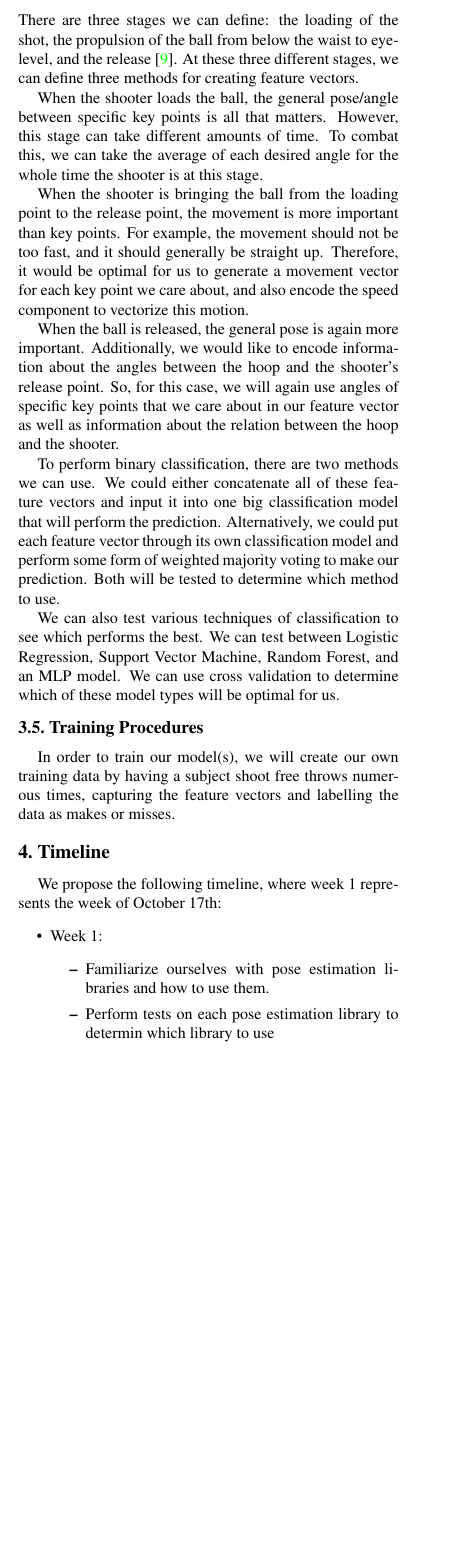
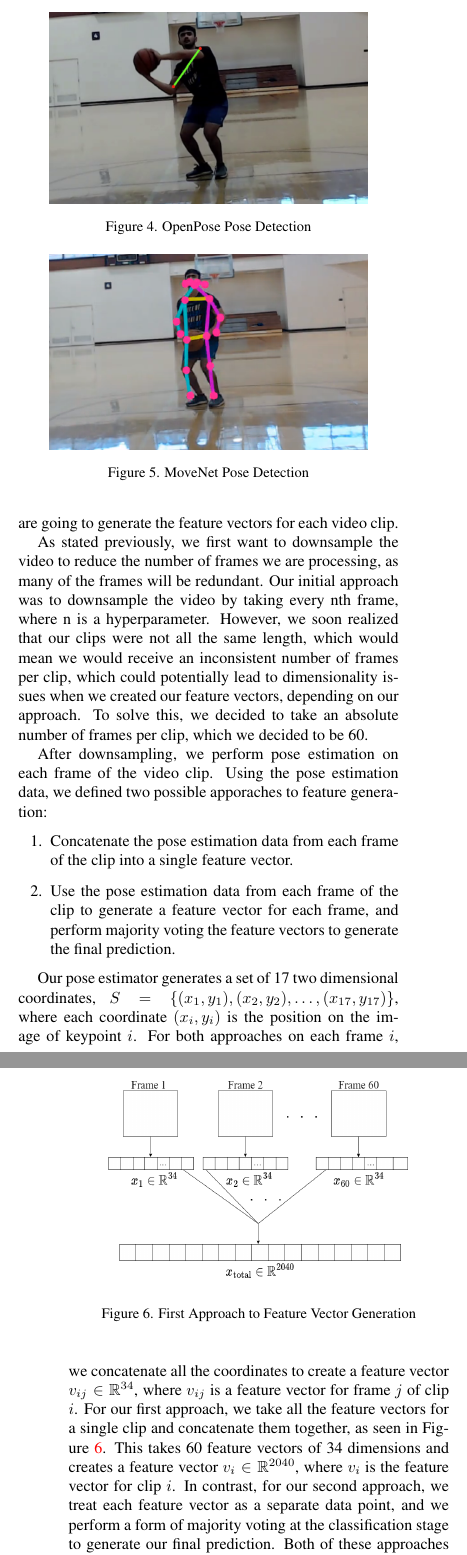
Before and after one commit to afnanmmir/Shot-Predictor, a LaTeX paper (Papers/Report/report.tex): part of one column of page 3 of 4 before the commit and two parts of the columns of pages 3 and 4 of 4 after it, the two joined at a grey line, cut at the place of the change, the shorter picture padded with empty space. Compiled offline with pdfLaTeX.

Commit message:
Add most of methodology, add a few papers to the citations, and retrieve up to date scores on the linear classifiers on all the data

```diff
--- a/Papers/Report/report.tex
+++ b/Papers/Report/report.tex
@@ -196,0 +196,4 @@ estimation library to use. Once the library is decided, we will include this lib
+\begin{figure}[h]
+  \centering
+  \includegraphics[width=0.40\textwidth]{imgs/openpose_bad.png}
+  \caption{OpenPose Pose Detection}
@@ -199,20 +203,39 @@ estimation library to use. Once the library is decided, we will include this lib
-Before we get into creating features, we need to define how we want to create features using continuous video. There are three stages we can define: the loading of the shot, the propulsion of the ball from below the waist
-to eye-level, and the release \cite{FreeThrow}. At these three different stages, we can define three methods for creating feature vectors.
+\begin{figure}[h]
+  \centering
+  \includegraphics[width=0.40\textwidth]{imgs/movenet_good.png}
+  \caption{MoveNet Pose Detection}
+  \label{fig:movenet}
+\end{figure}
 
-When the shooter loads the ball, the general pose/angle between specific key points is all that matters. However, this stage can take different amounts of time. To combat this,
-we can take the average of each desired angle for the whole time the shooter is at this stage.
+\subsection{Feature Vector Generation}
+Before we can train a classification model to predict the outcome of a shot in a video clip, we need to define how
+we are going to generate the feature vectors for each video clip.
 
-When the shooter is bringing the ball from the loading point to the release point, the movement is more important than key points. For example, the movement should not be too fast, and it should generally be straight up.
-Therefore, it would be optimal for us to generate a movement vector for each key point we care about, and also encode the speed component to vectorize this motion.
+As stated previously, we first want to downsample the video to reduce the number
+of frames we are processing, as many of the frames will be redundant. Our initial approach was to
+downsample the video by taking every nth frame, where n is a hyperparameter. However, we soon realized
+that our clips were not all the same length, which would mean we would receive an inconsistent number of
+frames per clip, which could potentially lead to dimensionality issues when we created our feature vectors, depending on our approach.
+To solve this, we decided to take an absolute number of frames per clip, which we decided to be 60.
 
-When the ball is released, the general pose is again more important. Additionally, we would like to encode information about the angles between the hoop and the shooter's release point. So, for this case, we
-will again use angles of specific key points that we care about in our feature vector as well as information about the relation between the hoop and the shooter.
+After downsampling, we perform pose estimation on each frame of the video clip. Using the pose estimation data, we defined two possible apporaches
+to feature generation:
+\begin{enumerate}
+  \item Concatenate the pose estimation data from each frame of the clip into a single feature vector.
+  \item Use the pose estimation data from each frame of the clip to generate a feature vector for each frame, and perform majority voting the feature vectors to generate the final prediction.
+\end{enumerate}
 
-To perform binary classification, there are two methods we can use. We could either concatenate all of these feature vectors and input it into one big classification model that will perform the prediction. Alternatively,
-we could put each feature vector through its own classification model and perform some form of weighted majority voting to make our prediction. Both will be tested to determine which method to use.
+Our pose estimator generates a set of 17 two dimensional coordinates, $S=\{(x_1, y_1), (x_2, y_2), \dots, (x_{17}, y_{17})\}$, where each coordinate $(x_i, y_i)$ is the
+position on the image of keypoint $i$. For both approaches on each frame $i$, we concatenate all the coordinates to create a feature vector $v_{ij} \in \mathbb{R}^{34}$, where $v_{ij}$ is
+a feature vector for frame $j$ of clip $i$. For our first approach, we take all the feature vectors for a single clip and concatenate them together, as seen in Figure \ref{fig:feature_vector}.
+This takes 60 feature vectors of 34 dimensions and creates a feature vector $v_i \in \mathbb{R}^{2040}$, where $v_i$ is the feature vector for clip $i$. In contrast, for our second approach, we treat
+each feature vector as a separate data point, and we perform a form of majority voting at the classification stage to generate our final prediction. Both of these approaches were tested, and performance
+scores were generated.
 
-We can also test various techniques of classification to see which performs the best. We can test between Logistic Regression, Support Vector Machine, Random Forest, and an MLP model. We can use cross validation to determine which
-of these model types will be optimal for us.
+\begin{figure}
+  \centering
+  \includegraphics[width=0.45\textwidth, height=0.27\textwidth]{imgs/concat_vectors.png}
+  \caption{First Approach to Feature Vector Generation}
+  \label{fig:feature_vector}
+\end{figure}
 
-\subsection{Training Procedures}
-In order to train our model(s), we will create our own training data by having a subject shoot free throws numerous times, capturing the feature vectors and labelling the data as makes or misses.
@@ -219,8 +262 @@ In order to train our model(s), we will create our own training data by having a
 
-\section{Timeline}
-We propose the following timeline, where week 1 represents the week of October 17th:
-\begin{itemize}
-  \item Week 1: \begin{itemize}
-    \item Familiarize ourselves with pose estimation libraries and how to use them.
-    \item Perform tests on each pose estimation library to determin which library to use
-  \end{itemize}
```
Also changed, not shown: Papers/Report/egbib.bib (+45 -0 lines), Papers/Report/imgs/concat_vectors.png (added), Papers/Report/imgs/movenet_good.png (added), Papers/Report/imgs/openpose_bad.png (added), Papers/Report/report.pdf, Papers/Report/report.tex (47 more changed lines), 4 other files.
